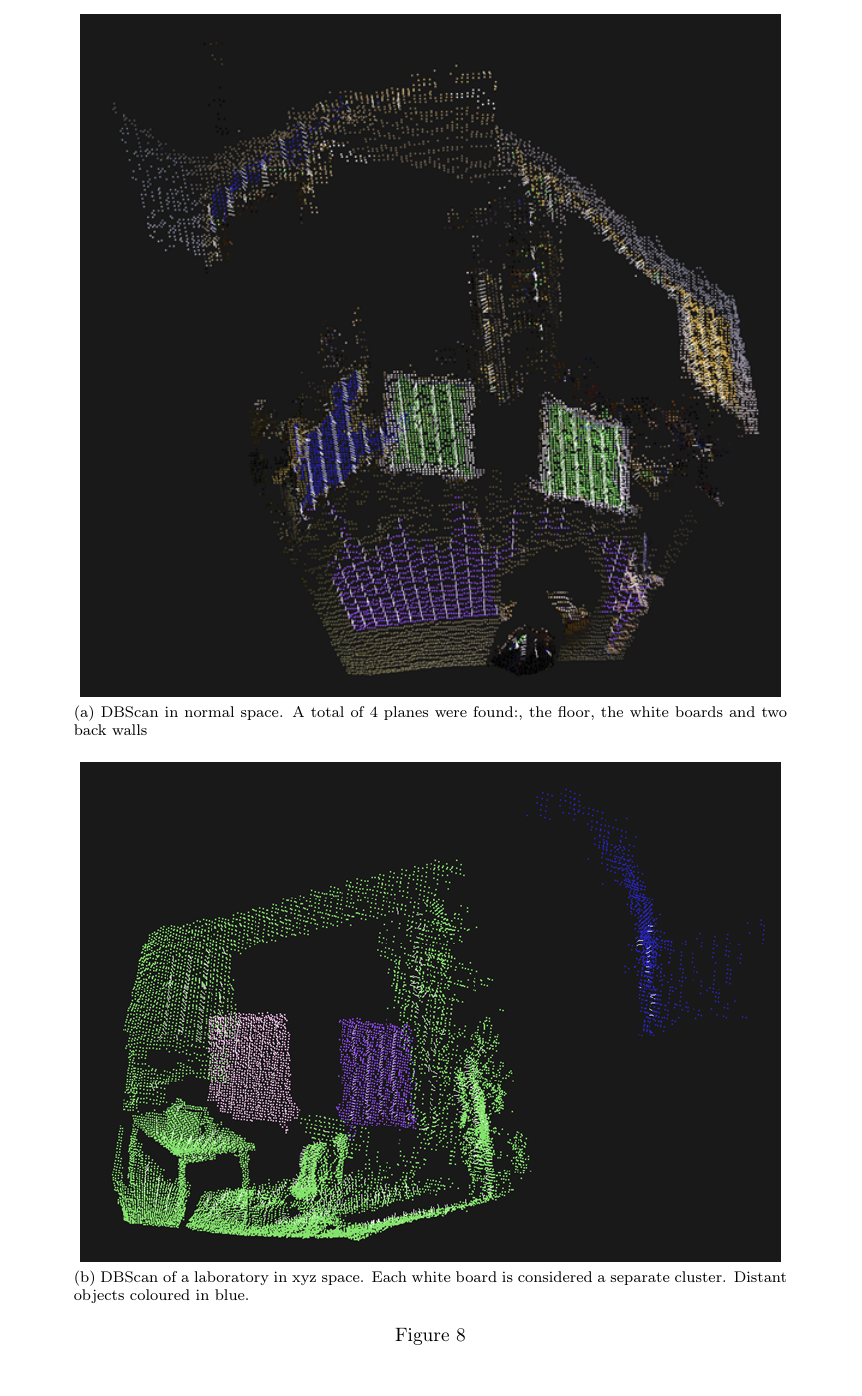
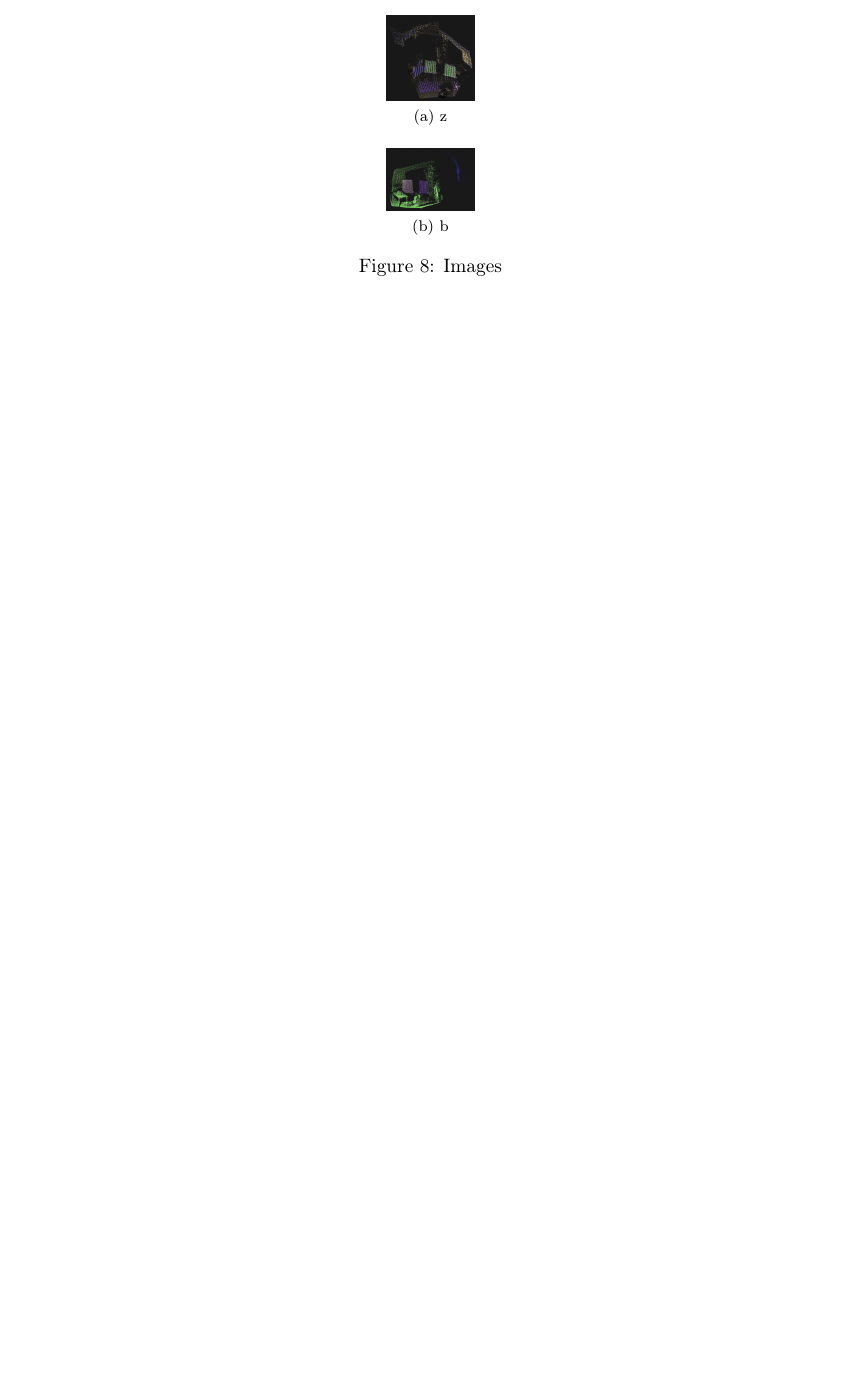
Before and after one commit to proftom/QuadCopter, a LaTeX document (report/Report.tex): part of page 15 of 27 before the commit and part of page 14 of 26 after it, cut at the place of the change, the shorter picture padded with empty space. Compiled offline with pdfLaTeX.

Commit message:
Need someone to read this shit

```diff
--- a/report/Report.tex
+++ b/report/Report.tex
@@ -506,17 +506,20 @@ This method was never implemented as after thinking ahead towards plane associat
 
 \begin{figure}[tbp]
 	\centering
-	\subfloat[\ac{DBScan} in normal space. A total of 4 planes were found:, the floor, the white boards and two back walls]
+	%\subfloat[\ac{DBScan} in normal space. A total of 4 planes were found:, the floor, the white boards and two back walls]
+	\subfloat[z]
 	{
 		\label{fig:dbscan_planes}
-		\includegraphics[width=0.8\textwidth]{6normal_boards.png}
+		\includegraphics[width=0.1\textwidth]{6normal_boards.png}
 	}
 
-	\subfloat[\ac{DBScan} of a laboratory in xyz space. Each white board is considered a separate cluster. Distant objects coloured in blue.] {
+	\subfloat[b]
+	{
+	%\subfloat[\ac{DBScan} of the laboratory in xyz space. Each white board is considered a separate cluster. Distant objects coloured in blue.] {
 		\label{fig:table_dbscan}
-		\includegraphics[width=0.8\textwidth]{6table_dbscan.png}
+		\includegraphics[width=0.1\textwidth]{6table_dbscan.png}
 	}
-	\caption{}
+	\caption{Images}
 	\label{fig:DBSCAN_LAB}
 
 \end{figure}
```
